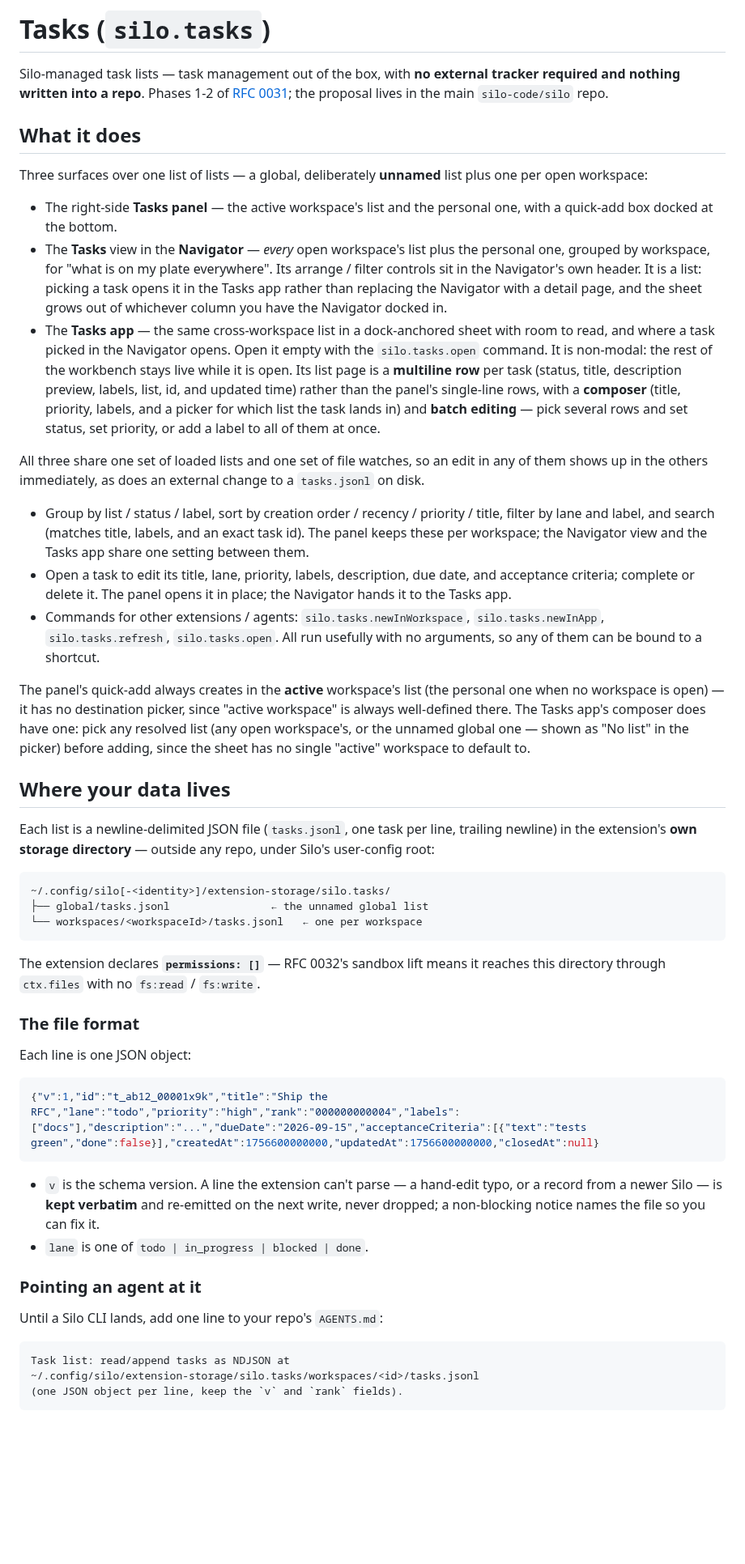
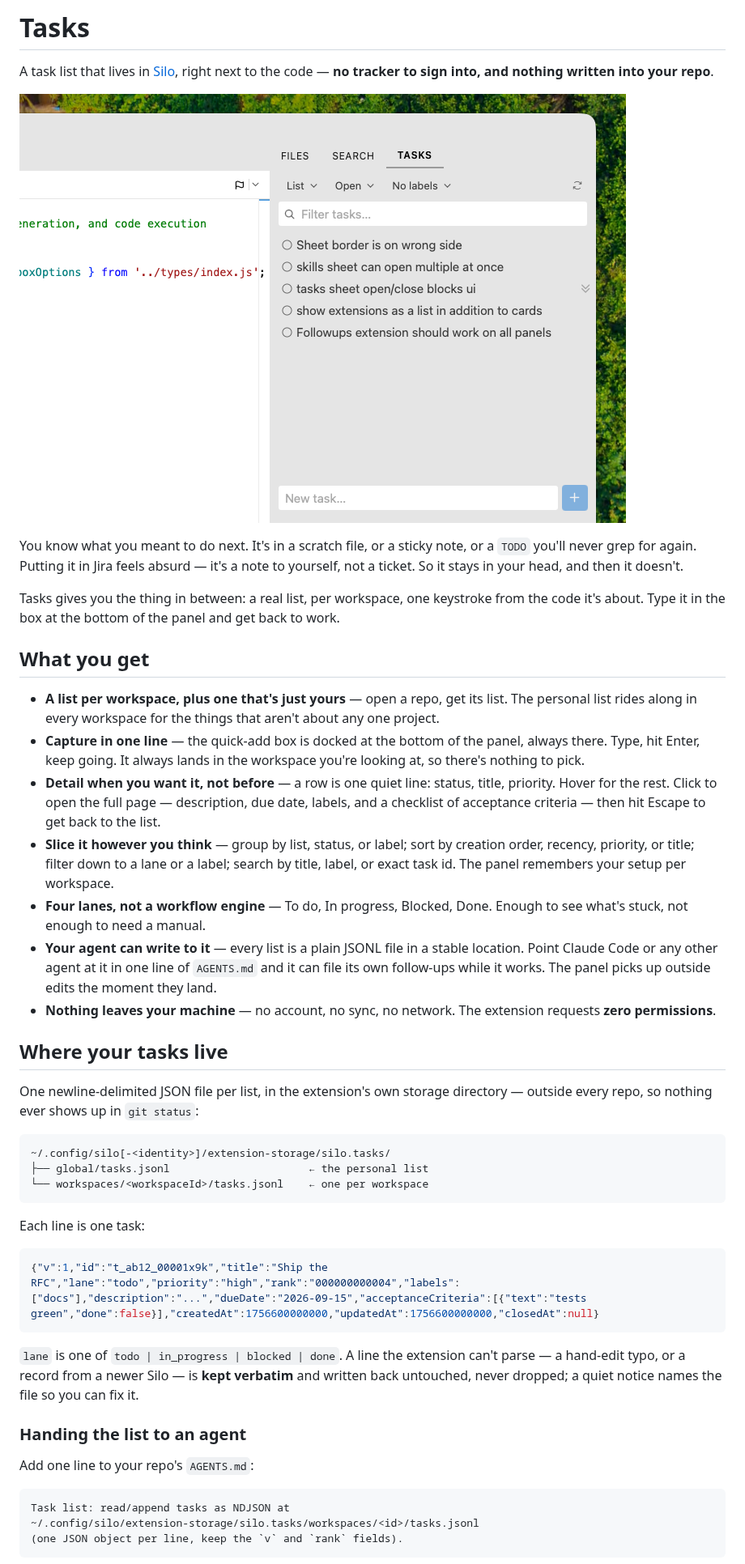
Before and after one commit to silo-code/silo-extensions, a Markdown page: tasks/README.md, the part around one of its changes. Shown at 81% size. Rendered like a GitHub page; pictures changed too: tasks/assets/hero.png (added); blank space fills up the shorter version.

````diff
--- a/tasks/README.md
+++ b/tasks/README.md
@@ -1,86 +1,44 @@
-# Tasks (`silo.tasks`)
+# Tasks
 
-Silo-managed task lists — task management out of the box, with **no external
-tracker required and nothing written into a repo**. Phases 1-2 of
-[RFC 0031](https://github.com/silo-code/silo/blob/main/docs/proposals/0031-tasks-extension/proposal.md);
-the proposal lives in the main `silo-code/silo` repo.
+A task list that lives in [Silo](https://github.com/silo-code/silo), right next to the code — **no tracker to sign into, and nothing written into your repo**.
 
-## What it does
+![The Tasks panel beside an open editor: the workspace's list, filter dropdowns, and the quick-add box docked at the bottom](assets/hero.png)
 
-Three surfaces over one list of lists — a global, deliberately **unnamed**
-list plus one per open workspace:
+You know what you meant to do next. It's in a scratch file, or a sticky note, or a `TODO` you'll never grep for again. Putting it in Jira feels absurd — it's a note to yourself, not a ticket. So it stays in your head, and then it doesn't.
 
-- The right-side **Tasks panel** — the active workspace's list and the personal
-  one, with a quick-add box docked at the bottom.
-- The **Tasks** view in the **Navigator** — *every* open workspace's list plus
-  the personal one, grouped by workspace, for "what is on my plate everywhere".
-  Its arrange / filter controls sit in the Navigator's own header. It is a list:
-  picking a task opens it in the Tasks app rather than replacing the Navigator
-  with a detail page, and the sheet grows out of whichever column you have the
-  Navigator docked in.
-- The **Tasks app** — the same cross-workspace list in a dock-anchored sheet
-  with room to read, and where a task picked in the Navigator opens. Open it
-  empty with the `silo.tasks.open` command. It is non-modal: the rest of the
-  workbench stays live while it is open. Its list page is a **multiline row**
-  per task (status, title, description preview, labels, list, id, and
-  updated time) rather than the panel's single-line rows, with a **composer**
-  (title, priority, labels, and a picker for which list the task lands in)
-  and **batch editing** — pick several rows and set status, set priority, or
-  add a label to all of them at once.
+Tasks gives you the thing in between: a real list, per workspace, one keystroke from the code it's about. Type it in the box at the bottom of the panel and get back to work.
 
-All three share one set of loaded lists and one set of file watches, so an edit
-in any of them shows up in the others immediately, as does an external change to
-a `tasks.jsonl` on disk.
+## What you get
 
-- Group by list / status / label, sort by creation order / recency / priority
-  / title, filter by lane and label, and search (matches title, labels, and an
-  exact task id). The panel keeps these per workspace; the Navigator view and
-  the Tasks app share one setting between them.
-- Open a task to edit its title, lane, priority, labels, description, due date,
-  and acceptance criteria; complete or delete it. The panel opens it in place;
-  the Navigator hands it to the Tasks app.
-- Commands for other extensions / agents: `silo.tasks.newInWorkspace`,
-  `silo.tasks.newInApp`, `silo.tasks.refresh`, `silo.tasks.open`. All run
-  usefully with no arguments, so any of them can be bound to a shortcut.
+- **A list per workspace, plus one that's just yours** — open a repo, get its list. The personal list rides along in every workspace for the things that aren't about any one project.
+- **Capture in one line** — the quick-add box is docked at the bottom of the panel, always there. Type, hit Enter, keep going. It always lands in the workspace you're looking at, so there's nothing to pick.
+- **Detail when you want it, not before** — a row is one quiet line: status, title, priority. Hover for the rest. Click to open the full page — description, due date, labels, and a checklist of acceptance criteria — then hit Escape to get back to the list.
+- **Slice it however you think** — group by list, status, or label; sort by creation order, recency, priority, or title; filter down to a lane or a label; search by title, label, or exact task id. The panel remembers your setup per workspace.
+- **Four lanes, not a workflow engine** — To do, In progress, Blocked, Done. Enough to see what's stuck, not enough to need a manual.
+- **Your agent can write to it** — every list is a plain JSONL file in a stable location. Point Claude Code or any other agent at it in one line of `AGENTS.md` and it can file its own follow-ups while it works. The panel picks up outside edits the moment they land.
+- **Nothing leaves your machine** — no account, no sync, no network. The extension requests **zero permissions**.
 
-The panel's quick-add always creates in the **active** workspace's list (the
-personal one when no workspace is open) — it has no destination picker, since
-"active workspace" is always well-defined there. The Tasks app's composer does
-have one: pick any resolved list (any open workspace's, or the unnamed global
-one — shown as "No list" in the picker) before adding, since the sheet has no
-single "active" workspace to default to.
+## Where your tasks live
 
-## Where your data lives
-
-Each list is a newline-delimited JSON file (`tasks.jsonl`, one task per line,
-trailing newline) in the extension's **own storage directory** — outside any
-repo, under Silo's user-config root:
+One newline-delimited JSON file per list, in the extension's own storage directory — outside every repo, so nothing ever shows up in `git status`:
 
 ```
 ~/.config/silo[-<identity>]/extension-storage/silo.tasks/
-├── global/tasks.jsonl                ← the unnamed global list
-└── workspaces/<workspaceId>/tasks.jsonl   ← one per workspace
+├── global/tasks.jsonl                      ← the personal list
+└── workspaces/<workspaceId>/tasks.jsonl    ← one per workspace
 ```
 
-The extension declares **`permissions: []`** — RFC 0032's sandbox lift means it
-reaches this directory through `ctx.files` with no `fs:read` / `fs:write`.
-
-### The file format
-
-Each line is one JSON object:
+Each line is one task:
 
 ```json
 {"v":1,"id":"t_ab12_00001x9k","title":"Ship the RFC","lane":"todo","priority":"high","rank":"000000000004","labels":["docs"],"description":"...","dueDate":"2026-09-15","acceptanceCriteria":[{"text":"tests green","done":false}],"createdAt":1756600000000,"updatedAt":1756600000000,"closedAt":null}
 ```
 
-- `v` is the schema version. A line the extension can't parse — a hand-edit typo,
-  or a record from a newer Silo — is **kept verbatim** and re-emitted on the next
-  write, never dropped; a non-blocking notice names the file so you can fix it.
-- `lane` is one of `todo | in_progress | blocked | done`.
+`lane` is one of `todo | in_progress | blocked | done`. A line the extension can't parse — a hand-edit typo, or a record from a newer Silo — is **kept verbatim** and written back untouched, never dropped; a quiet notice names the file so you can fix it.
 
-### Pointing an agent at it
+### Handing the list to an agent
 
-Until a Silo CLI lands, add one line to your repo's `AGENTS.md`:
+Add one line to your repo's `AGENTS.md`:
 
 ```
 Task list: read/append tasks as NDJSON at
````
Also changed, not shown: other parts of tasks/README.md (+57 -25 lines), README.md (+1 -1 lines), 3 other files.
